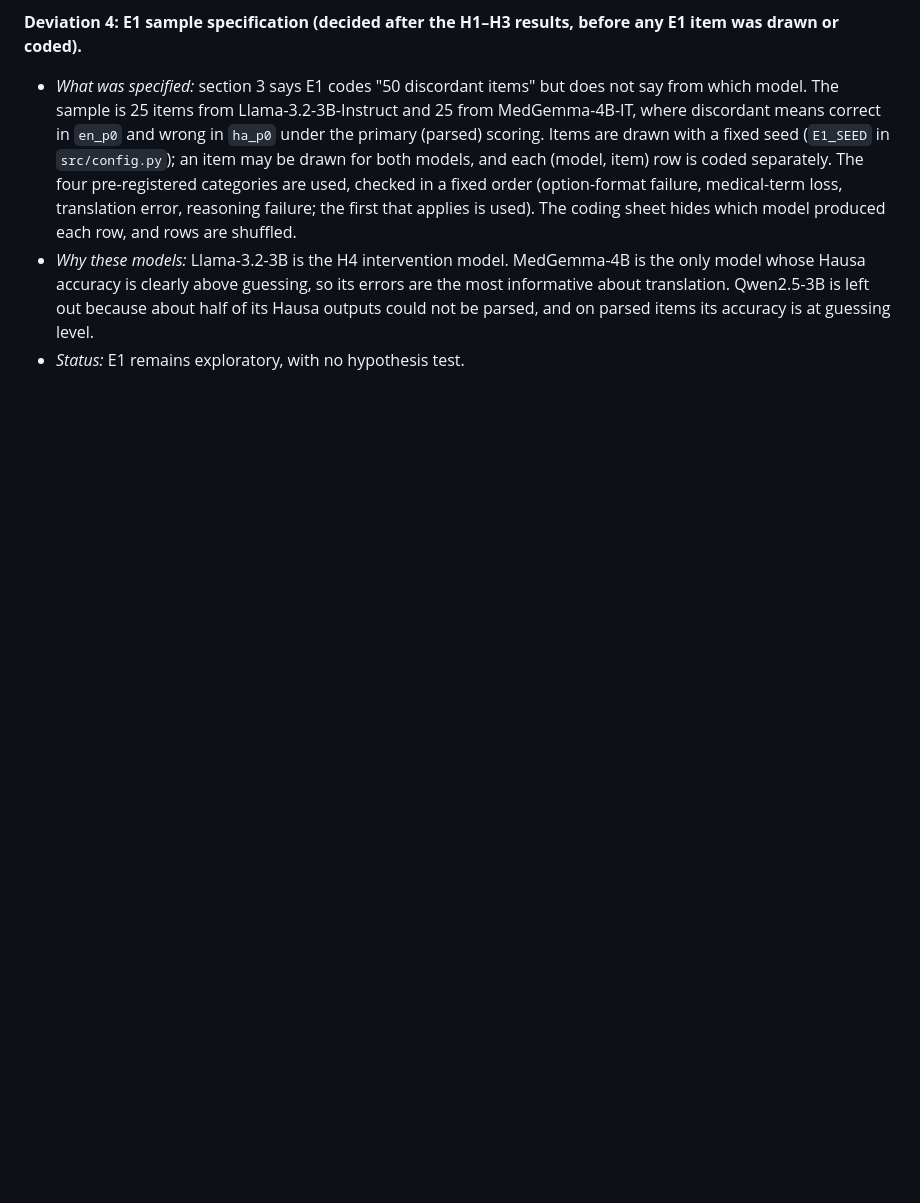
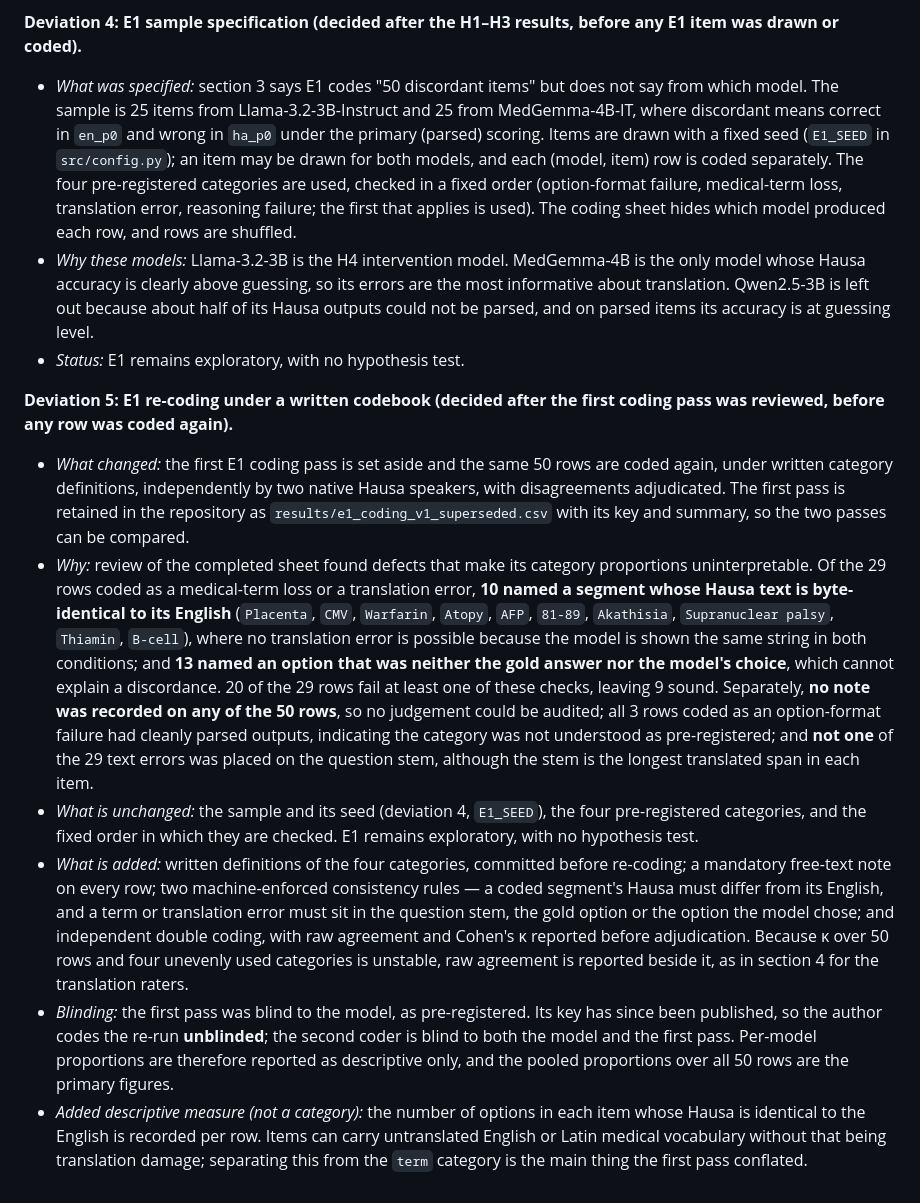
Before and after one commit to avvas200/hausa-med-qa, a Markdown page: PREREGISTRATION.md, the part around the change. GitHub-like rendering; blank space fills up the shorter version.

Commit message:
prereg: deviation 5, E1 re-coding under a written codebook
Logged before any row is coded again, so the record shows the rules were
fixed in advance.

Review of the first E1 pass found its category proportions uninterpretable.
Of 29 rows coded as a term or translation error, 10 named a segment whose
Hausa is byte-identical to its English, and 13 named an option that was
neither gold nor chosen; 20 of 29 fail at least one check. No note was
recorded on any of the 50 rows, all 3 format-coded rows parsed cleanly, and
no text error was ever placed on the question stem.

The sample, its seed and the four pre-registered categories are unchanged.
Added: written definitions, a mandatory note per row, two enforced
consistency rules, and independent double coding with agreement reported
before adjudication. The author codes unblinded since the key is now public,
so per-model proportions become descriptive and pooled figures are primary.

```diff
--- a/PREREGISTRATION.md
+++ b/PREREGISTRATION.md
@@ -213,3 +213,11 @@ The HKPFS deadline is typically around 1 December; confirm the exact date on the
 - *What was specified:* section 3 says E1 codes "50 discordant items" but does not say from which model. The sample is 25 items from Llama-3.2-3B-Instruct and 25 from MedGemma-4B-IT, where discordant means correct in `en_p0` and wrong in `ha_p0` under the primary (parsed) scoring. Items are drawn with a fixed seed (`E1_SEED` in `src/config.py`); an item may be drawn for both models, and each (model, item) row is coded separately. The four pre-registered categories are used, checked in a fixed order (option-format failure, medical-term loss, translation error, reasoning failure; the first that applies is used). The coding sheet hides which model produced each row, and rows are shuffled.
 - *Why these models:* Llama-3.2-3B is the H4 intervention model. MedGemma-4B is the only model whose Hausa accuracy is clearly above guessing, so its errors are the most informative about translation. Qwen2.5-3B is left out because about half of its Hausa outputs could not be parsed, and on parsed items its accuracy is at guessing level.
 - *Status:* E1 remains exploratory, with no hypothesis test.
+
+**Deviation 5: E1 re-coding under a written codebook (decided after the first coding pass was reviewed, before any row was coded again).**
+- *What changed:* the first E1 coding pass is set aside and the same 50 rows are coded again, under written category definitions, independently by two native Hausa speakers, with disagreements adjudicated. The first pass is retained in the repository as `results/e1_coding_v1_superseded.csv` with its key and summary, so the two passes can be compared.
+- *Why:* review of the completed sheet found defects that make its category proportions uninterpretable. Of the 29 rows coded as a medical-term loss or a translation error, **10 named a segment whose Hausa text is byte-identical to its English** (`Placenta`, `CMV`, `Warfarin`, `Atopy`, `AFP`, `81-89`, `Akathisia`, `Supranuclear palsy`, `Thiamin`, `B-cell`), where no translation error is possible because the model is shown the same string in both conditions; and **13 named an option that was neither the gold answer nor the model's choice**, which cannot explain a discordance. 20 of the 29 rows fail at least one of these checks, leaving 9 sound. Separately, **no note was recorded on any of the 50 rows**, so no judgement could be audited; all 3 rows coded as an option-format failure had cleanly parsed outputs, indicating the category was not understood as pre-registered; and **not one** of the 29 text errors was placed on the question stem, although the stem is the longest translated span in each item.
+- *What is unchanged:* the sample and its seed (deviation 4, `E1_SEED`), the four pre-registered categories, and the fixed order in which they are checked. E1 remains exploratory, with no hypothesis test.
+- *What is added:* written definitions of the four categories, committed before re-coding; a mandatory free-text note on every row; two machine-enforced consistency rules — a coded segment's Hausa must differ from its English, and a term or translation error must sit in the question stem, the gold option or the option the model chose; and independent double coding, with raw agreement and Cohen's κ reported before adjudication. Because κ over 50 rows and four unevenly used categories is unstable, raw agreement is reported beside it, as in section 4 for the translation raters.
+- *Blinding:* the first pass was blind to the model, as pre-registered. Its key has since been published, so the author codes the re-run **unblinded**; the second coder is blind to both the model and the first pass. Per-model proportions are therefore reported as descriptive only, and the pooled proportions over all 50 rows are the primary figures.
+- *Added descriptive measure (not a category):* the number of options in each item whose Hausa is identical to the English is recorded per row. Items can carry untranslated English or Latin medical vocabulary without that being translation damage; separating this from the `term` category is the main thing the first pass conflated.
```
